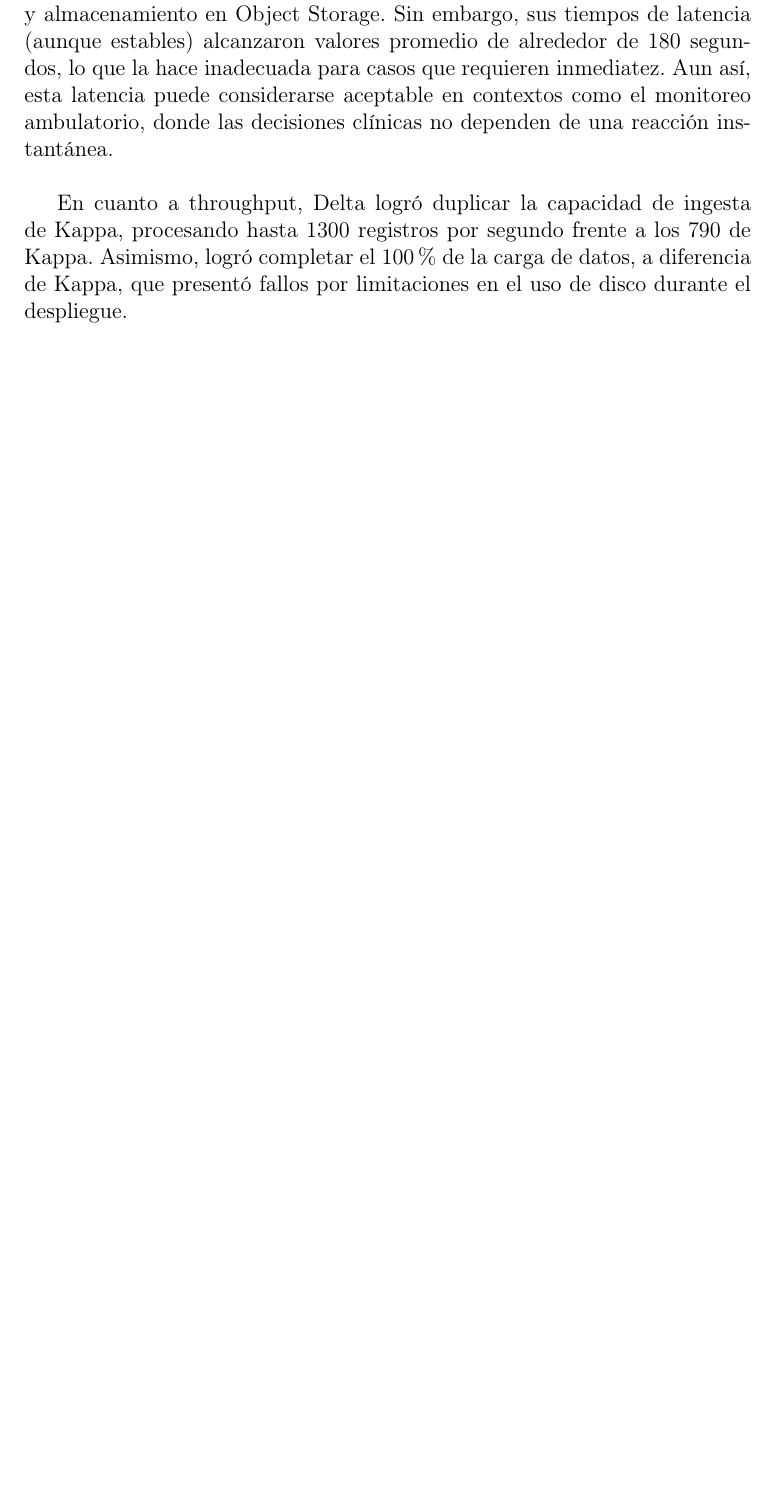
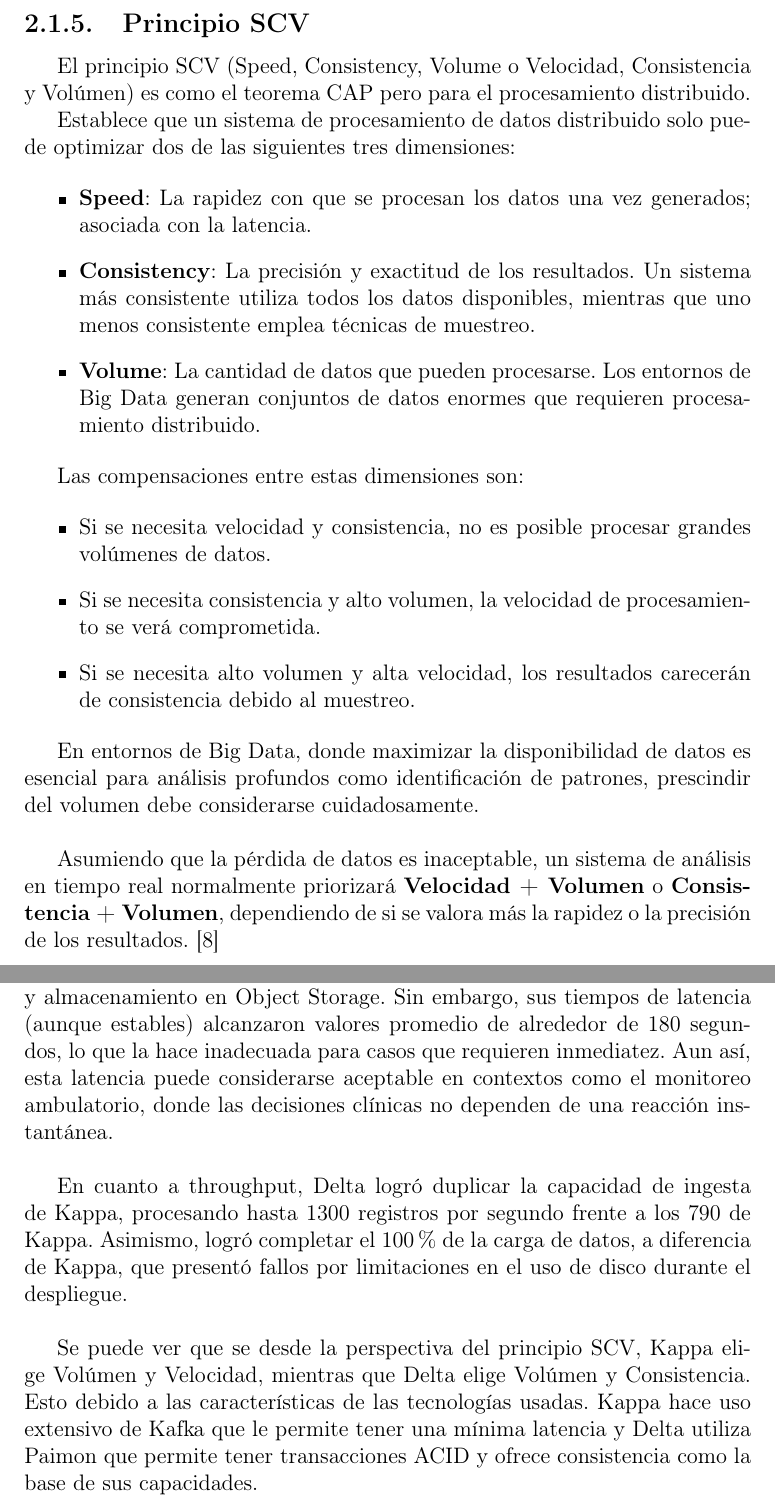
Before and after one commit to Rekeyea/Tesis, a LaTeX document (main.tex, which reads resultados/analisis.tex, teorico/intro_big_data.tex): part of page 137 of 144 before the commit and two parts of pages 16 and 138 of 145 after it, the two joined at a grey line, cut at the place of the change, the shorter picture padded with empty space. Compiled offline with pdfLaTeX.

Commit message:
Agregado principio scv

```diff
--- a/resultados/analisis.tex
+++ b/resultados/analisis.tex
@@ -21,6 +21,13 @@ procesando hasta 1300 registros por segundo frente a los 790 de Kappa.
 Asimismo, logró completar el 100 \% de la carga de datos, a diferencia de Kappa,
 que presentó fallos por limitaciones en el uso de disco durante el despliegue. \newline
 
+Se puede ver que se desde la perspectiva del principio SCV, Kappa elige Volúmen y Velocidad,
+mientras que Delta elige Volúmen y Consistencia. Esto debido a las características de las tecnologías usadas.
+Kappa hace uso extensivo de Kafka que le permite tener una mínima latencia
+y Delta utiliza Paimon que permite tener transacciones ACID y ofrece consistencia como la base de sus capacidades.
+
+\newpage
+
 Desde la perspectiva económica, el despliegue de Delta implicó un costo 36 \% menor que el de Kappa.
 Esta diferencia se debe principalmente a la menor necesidad de almacenamiento persistente y al menor tráfico de red requerido.\newline
 
--- a/teorico/intro_big_data.tex
+++ b/teorico/intro_big_data.tex
@@ -95,6 +95,34 @@ y asegurar que la aplicación pueda tolerar y resolver estas situaciones de mane
 
 \newpage
 
+\subsection{Principio SCV}
+
+El principio SCV (Speed, Consistency, Volume o Velocidad, Consistencia y Volúmen) es como el teorema CAP pero para el procesamiento distribuido.
+
+Establece que un sistema de procesamiento de datos distribuido solo puede optimizar dos de las siguientes tres dimensiones:
+
+\begin{itemize}
+    \item \textbf{Speed}: La rapidez con que se procesan los datos una vez generados; asociada con la latencia.
+    \item \textbf{Consistency}: La precisión y exactitud de los resultados. Un sistema más consistente utiliza todos los datos disponibles, mientras que uno menos consistente emplea técnicas de muestreo.
+    \item \textbf{Volume}: La cantidad de datos que pueden procesarse. Los entornos de Big Data generan conjuntos de datos enormes que requieren procesamiento distribuido.
+\end{itemize}
+
+Las compensaciones entre estas dimensiones son:
+
+\begin{itemize}
+    \item Si se necesita velocidad y consistencia, no es posible procesar grandes volúmenes de datos.
+    \item Si se necesita consistencia y alto volumen, la velocidad de procesamiento se verá comprometida.
+    \item Si se necesita alto volumen y alta velocidad, los resultados carecerán de consistencia debido al muestreo.
+\end{itemize}
+
+En entornos de Big Data, donde maximizar la disponibilidad de datos es esencial para análisis profundos como identificación de patrones,
+prescindir del volumen debe considerarse cuidadosamente. \newline
+
+Asumiendo que la pérdida de datos es inaceptable, un sistema de análisis en tiempo real normalmente priorizará \textbf{Velocidad + Volumen} o \textbf{Consistencia + Volumen},
+dependiendo de si se valora más la rapidez o la precisión de los resultados. \parencite{scv}
+
+\newpage
+
 \subsection{Desafíos en el manejo de datos de streaming}
 
 \begin{enumerate}
```
Also changed, not shown: references.bib (+11 -0 lines), resultados/operativos.tex (+0 -1 lines), teorico/tecnologias/almacenamiento.tex (+4 -0 lines), main.pdf, resultados/analisis.tex (2 more changed lines), 1 other file.
